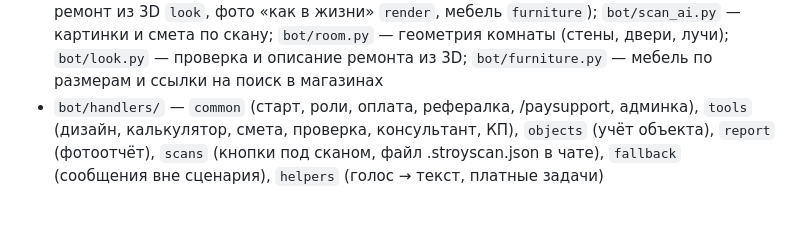
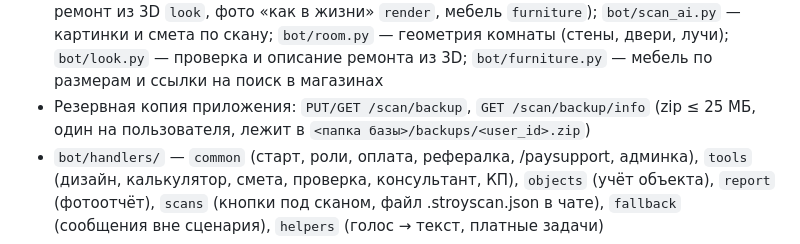
Before and after one commit to Artukasi/stroybot, a Markdown page: CLAUDE.md, the part around the change. GitHub-like rendering; blank space fills up the shorter version.

```diff
--- a/CLAUDE.md
+++ b/CLAUDE.md
@@ -34,6 +34,8 @@ Telegram-бот-помощник по ремонту и стройке. Влад
   фото «как в жизни» `render`, мебель `furniture`); `bot/scan_ai.py` — картинки и смета по скану;
   `bot/room.py` — геометрия комнаты (стены, двери, лучи); `bot/look.py` — проверка и описание ремонта из 3D;
   `bot/furniture.py` — мебель по размерам и ссылки на поиск в магазинах
+- Резервная копия приложения: `PUT/GET /scan/backup`, `GET /scan/backup/info` (zip ≤ 25 МБ, один на пользователя,
+  лежит в `<папка базы>/backups/<user_id>.zip`)
 - `bot/handlers/` — `common` (старт, роли, оплата, рефералка, /paysupport, админка), `tools` (дизайн,
   калькулятор, смета, проверка, консультант, КП), `objects` (учёт объекта), `report` (фотоотчёт),
   `scans` (кнопки под сканом, файл .stroyscan.json в чате), `fallback` (сообщения вне сценария),
```
Also changed, not shown: ios/README.md (+14 -0 lines).
